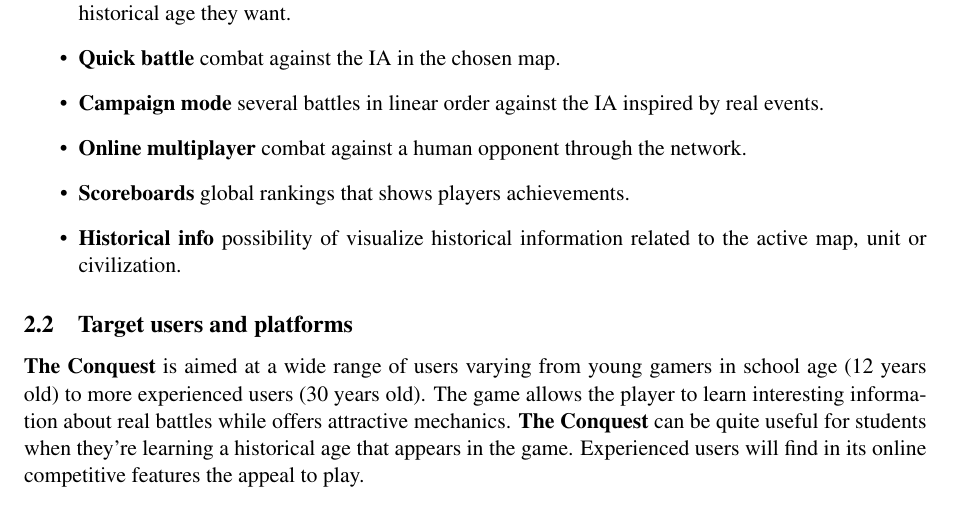
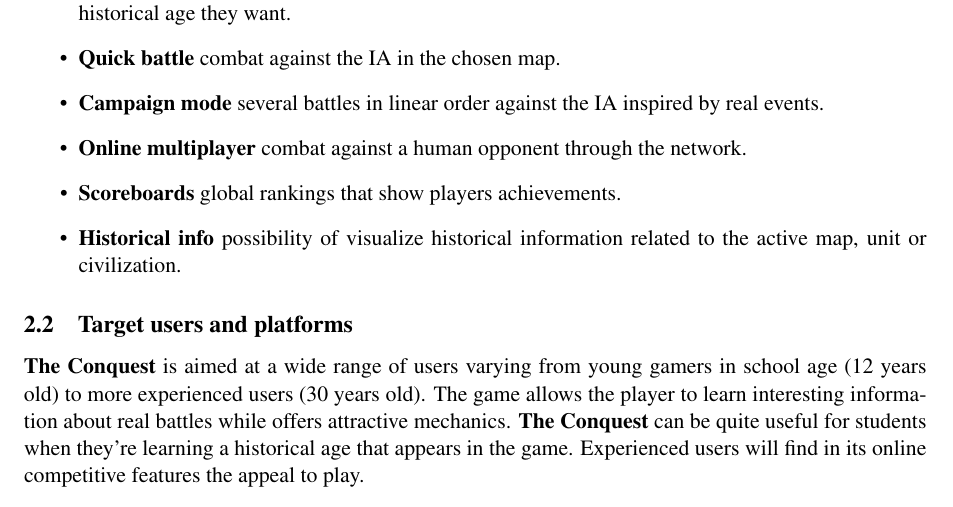
Before and after one commit to googlecode-mirror/the-conquest, a LaTeX document (doc/gdd/gdd.tex, which reads doc/gdd/introduction.tex): part of page 3 of 4, cut so that both start at the same text. Compiled offline with pdfLaTeX.

Commit message:
Corrects typo

```diff
--- a/doc/gdd/introduction.tex
+++ b/doc/gdd/introduction.tex
@@ -27,7 +27,7 @@ The game will be build upon these fundamental ideas:
     inspired by real events.
     \item \textbf{Online multiplayer} combat against a human opponent through the
     network.
-    \item \textbf{Scoreboards} global rankings that shows players achievements.
+    \item \textbf{Scoreboards} global rankings that show players achievements.
     \item \textbf{Historical info} possibility of visualize historical information
     related to the active map, unit or civilization.
 \end{itemize}
```
